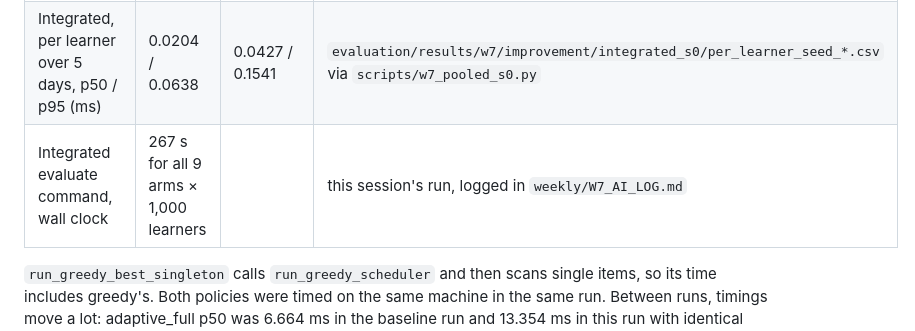
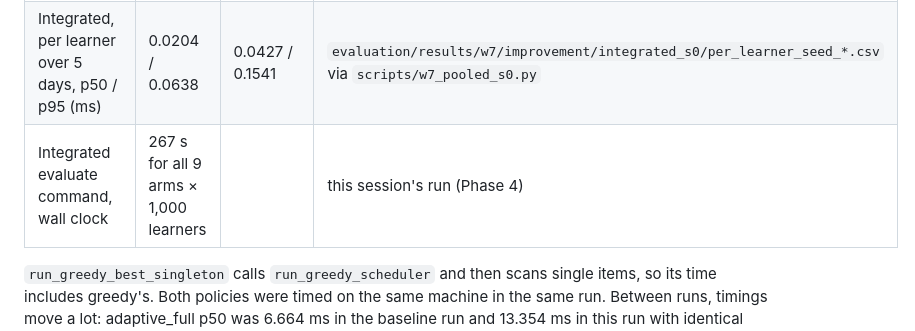
Before and after one commit to Bhuvan-56/adaptive-learning-path-planner-DAT, a Markdown page: docs/w7/comparison.md, the part around the change. Drawn GitHub-style.

```diff
--- a/docs/w7/comparison.md
+++ b/docs/w7/comparison.md
@@ -59,7 +59,7 @@ Identity check: existing arms' per-learner values (all columns except `runtime_m
 |---|---|---|---|
 | Scheduling, per instance, p50 / p95 (ms) | 0.0219 / 0.0657 | 0.0266 / 0.0730 | `evaluation/results/w7/improvement/scheduling/summary.md` |
 | Integrated, per learner over 5 days, p50 / p95 (ms) | 0.0204 / 0.0638 | 0.0427 / 0.1541 | `evaluation/results/w7/improvement/integrated_s0/per_learner_seed_*.csv` via `scripts/w7_pooled_s0.py` |
-| Integrated evaluate command, wall clock | 267 s for all 9 arms × 1,000 learners | | this session's run, logged in `weekly/W7_AI_LOG.md` |
+| Integrated evaluate command, wall clock | 267 s for all 9 arms × 1,000 learners | | this session's run (Phase 4) |
 
 `run_greedy_best_singleton` calls `run_greedy_scheduler` and then scans single items, so its time includes greedy's. Both policies were timed on the same machine in the same run. Between runs, timings move a lot: adaptive_full p50 was 6.664 ms in the baseline run and 13.354 ms in this run with identical outputs (`BASELINE.md`; this run via `scripts/w7_pooled_s0.py`). Only within-run runtime comparisons are meaningful.
 
```
Also changed, not shown: weekly/W7.md (+0 -1 lines), weekly/W7_AI_LOG.md (deleted, +0 -20 lines).
